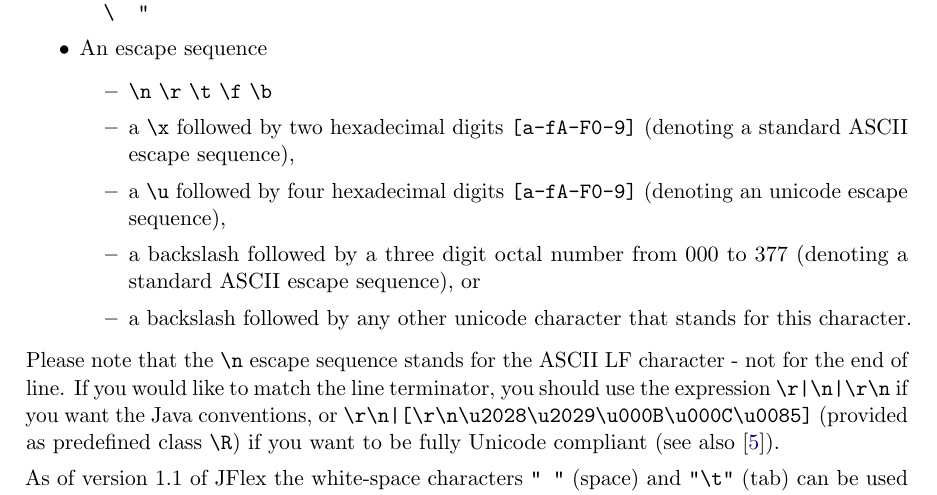
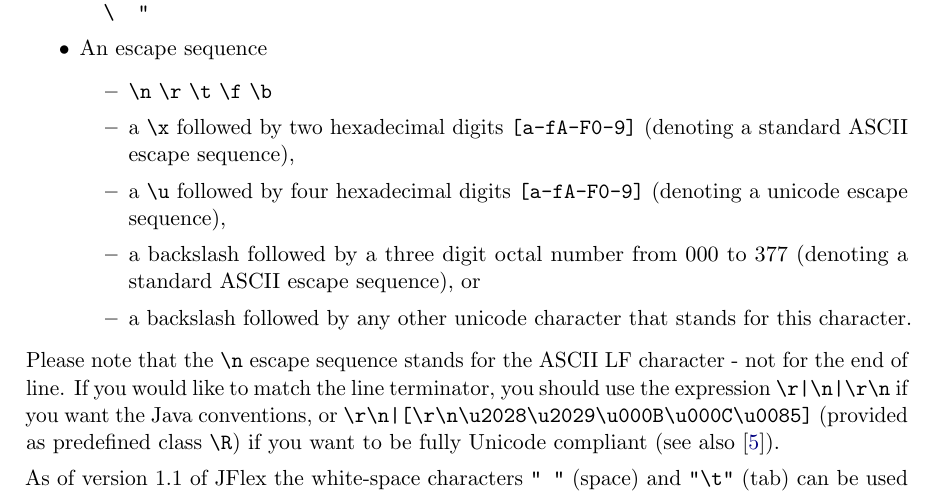
Before and after one commit to paupino/jflex, a LaTeX document (tex/manual.tex): part of page 24 of 45, cut so that both start at the same text. Compiled offline with pdfLaTeX; a LaTeX package or settings file that is missing is left out.

Commit message:
fix typo: '*an* unicode escape sequence' => '*a* unicode escape sequence'

```diff
--- a/tex/manual.tex
+++ b/tex/manual.tex
@@ -1421,7 +1421,7 @@ The grammar uses the following terminal symbols:
 
   \item
     a \verb+\u+ followed by four hexadecimal digits \texttt{[a-fA-F0-9]}
-    (denoting an unicode escape sequence),
+    (denoting a unicode escape sequence),
 
   \item
     a backslash followed by a three digit octal number from 000 to 377 (denoting
```
